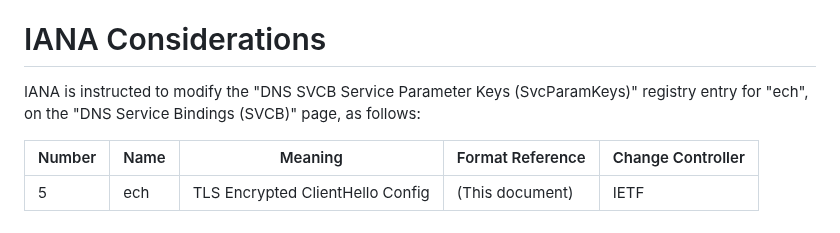
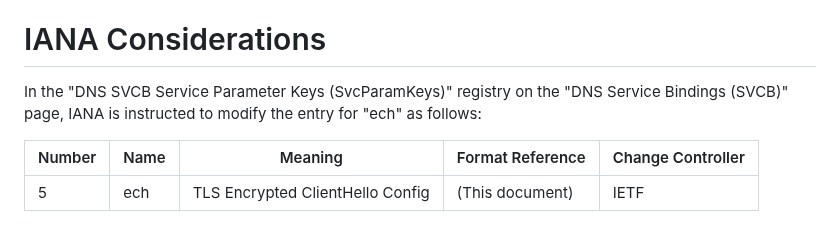
Before and after one commit to tlswg/draft-ietf-tls-svcb-ech, a Markdown page: draft-ietf-tls-svcb-ech.md, the part around the change. GitHub-like rendering.

Commit message:
Improve sentence structure
Co-authored-by: Mike Bishop <mbishop@evequefou.be>

```diff
--- a/draft-ietf-tls-svcb-ech.md
+++ b/draft-ietf-tls-svcb-ech.md
@@ -196,7 +196,7 @@ An attacker who can prevent SVCB resolution can deny clients any associated secu
 
 # IANA Considerations
 
-IANA is instructed to modify the "DNS SVCB Service Parameter Keys (SvcParamKeys)" registry entry for "ech", on the "DNS Service Bindings (SVCB)" page, as follows:
+In the "DNS SVCB Service Parameter Keys (SvcParamKeys)" registry on the "DNS Service Bindings (SVCB)" page, IANA is instructed to modify the entry for "ech" as follows:
 
 | Number      | Name            | Meaning                             | Format Reference                         | Change Controller |
 | ----------- | ------          | ----------------------              | ---------------------------------------- | ----------------- |
```
